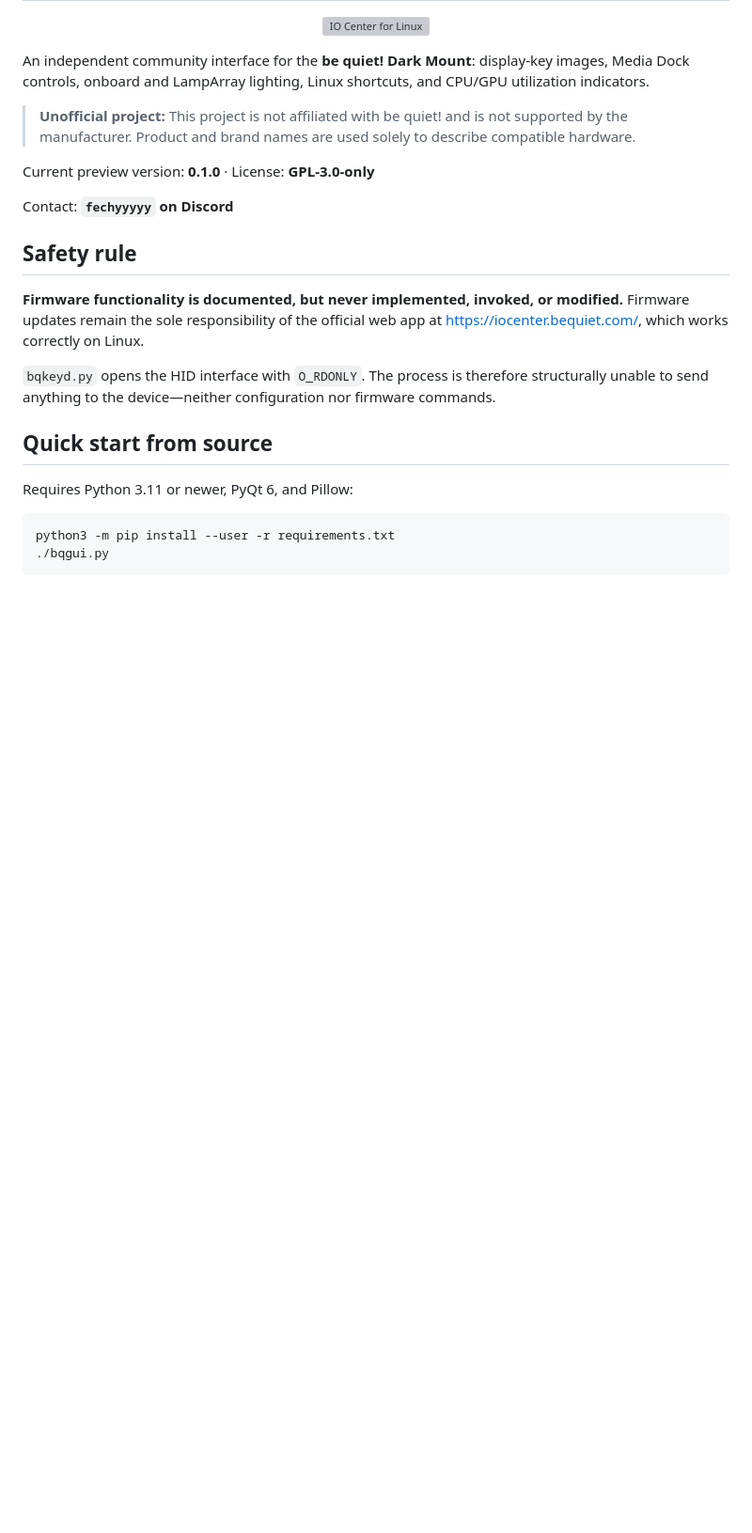
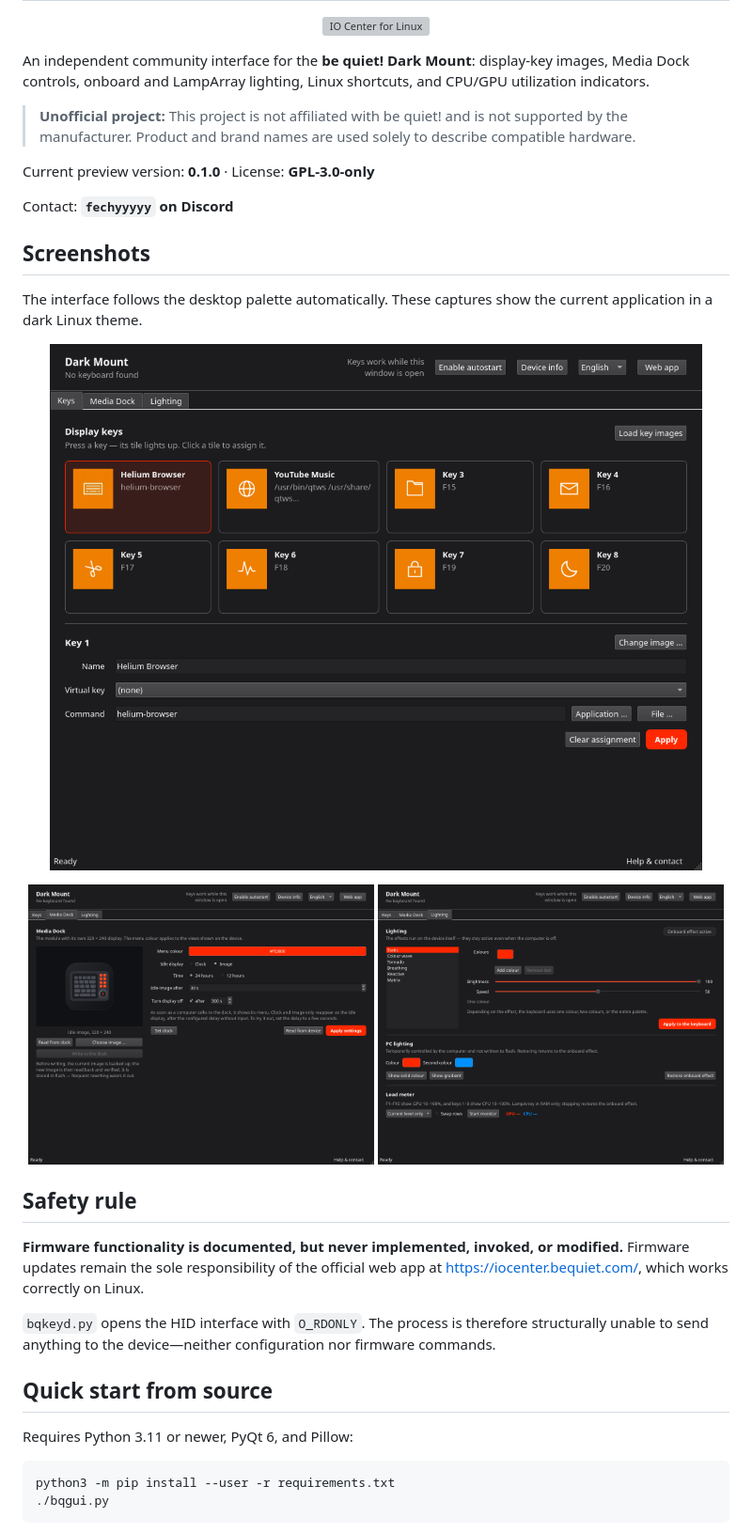
Before and after one commit to re133/iocenter-linux, a Markdown page: README.md, the part around the change. Shown at 94% size. GitHub-like rendering; pictures changed too: data/screenshots/keys-dark.png (added), data/screenshots/lighting-dark.png (added), data/screenshots/media-dock-dark.png (added); blank space fills up the shorter version; grey boxes are pictures that could not be loaded.

Commit message:
Add dark mode screenshots

```diff
--- a/README.md
+++ b/README.md
@@ -16,6 +16,23 @@ Linux shortcuts, and CPU/GPU utilization indicators.
 Current preview version: **0.1.0** · License: **GPL-3.0-only**
 
 Contact: **`fechyyyyy` on Discord**
+
+## Screenshots
+
+The interface follows the desktop palette automatically. These captures show
+the current application in a dark Linux theme.
+
+<p align="center">
+  <img src="data/screenshots/keys-dark.png" width="100%"
+       alt="Display key assignments in the dark interface">
+</p>
+
+<p align="center">
+  <img src="data/screenshots/media-dock-dark.png" width="49%"
+       alt="Media Dock controls in the dark interface">
+  <img src="data/screenshots/lighting-dark.png" width="49%"
+       alt="Lighting and CPU/GPU load meter controls in the dark interface">
+</p>
 
 ## Safety rule
 
```
Also changed, not shown: 1 other file.
